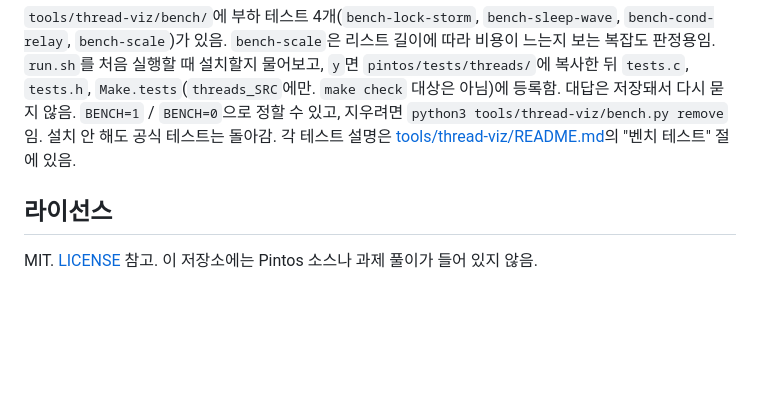
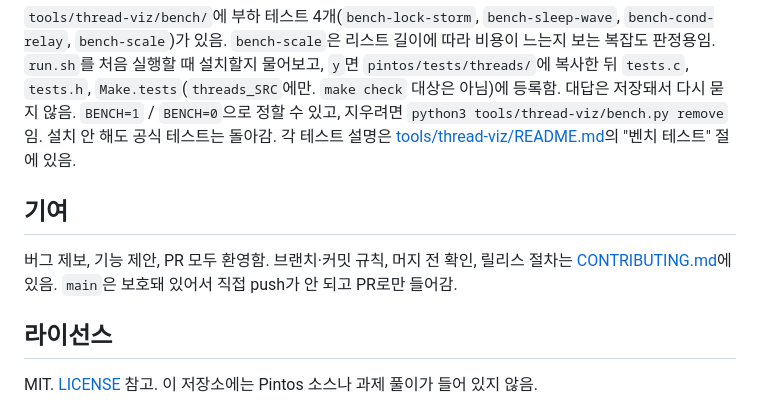
Before and after one commit to NARi3040/Pintos-Tool, a Markdown page: README.md, the part around the change. Drawn GitHub-style; blank space fills up the shorter version.

Commit message:
docs: README에 기여 절 추가하고 CONTRIBUTING.md 연결 (#4)

```diff
--- a/README.md
+++ b/README.md
@@ -41,6 +41,10 @@ tools/thread-viz/run.sh priority-donate-nest  # 원하는 테스트만
 
 `tools/thread-viz/bench/`에 부하 테스트 4개(`bench-lock-storm`, `bench-sleep-wave`, `bench-cond-relay`, `bench-scale`)가 있음. `bench-scale`은 리스트 길이에 따라 비용이 느는지 보는 복잡도 판정용임. `run.sh`를 처음 실행할 때 설치할지 물어보고, `y`면 `pintos/tests/threads/`에 복사한 뒤 `tests.c`, `tests.h`, `Make.tests`(`threads_SRC`에만. `make check` 대상은 아님)에 등록함. 대답은 저장돼서 다시 묻지 않음. `BENCH=1` / `BENCH=0`으로 정할 수 있고, 지우려면 `python3 tools/thread-viz/bench.py remove`임. 설치 안 해도 공식 테스트는 돌아감. 각 테스트 설명은 [tools/thread-viz/README.md](tools/thread-viz/README.md)의 "벤치 테스트" 절에 있음.
 
+## 기여
+
+버그 제보, 기능 제안, PR 모두 환영함. 브랜치·커밋 규칙, 머지 전 확인, 릴리스 절차는 [CONTRIBUTING.md](CONTRIBUTING.md)에 있음. `main`은 보호돼 있어서 직접 push가 안 되고 PR로만 들어감.
+
 ## 라이선스
 
 MIT. [LICENSE](LICENSE) 참고. 이 저장소에는 Pintos 소스나 과제 풀이가 들어 있지 않음.
```
